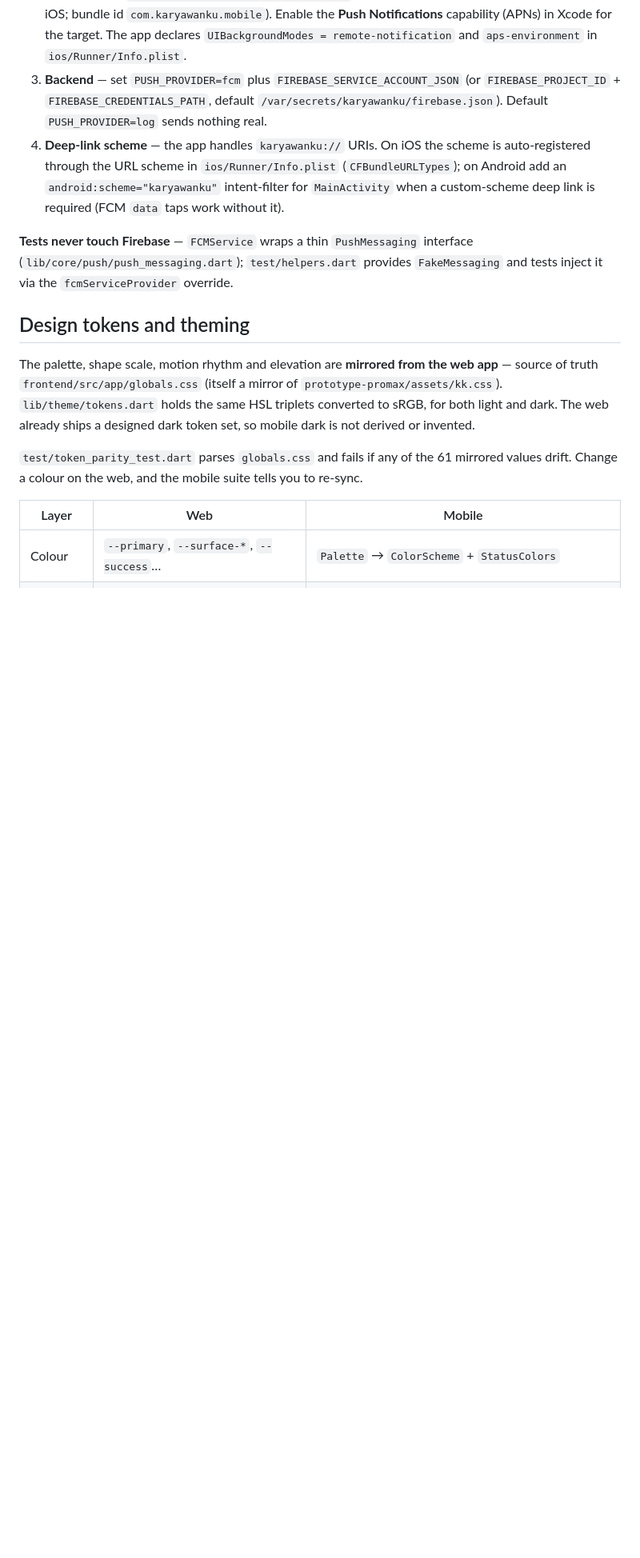
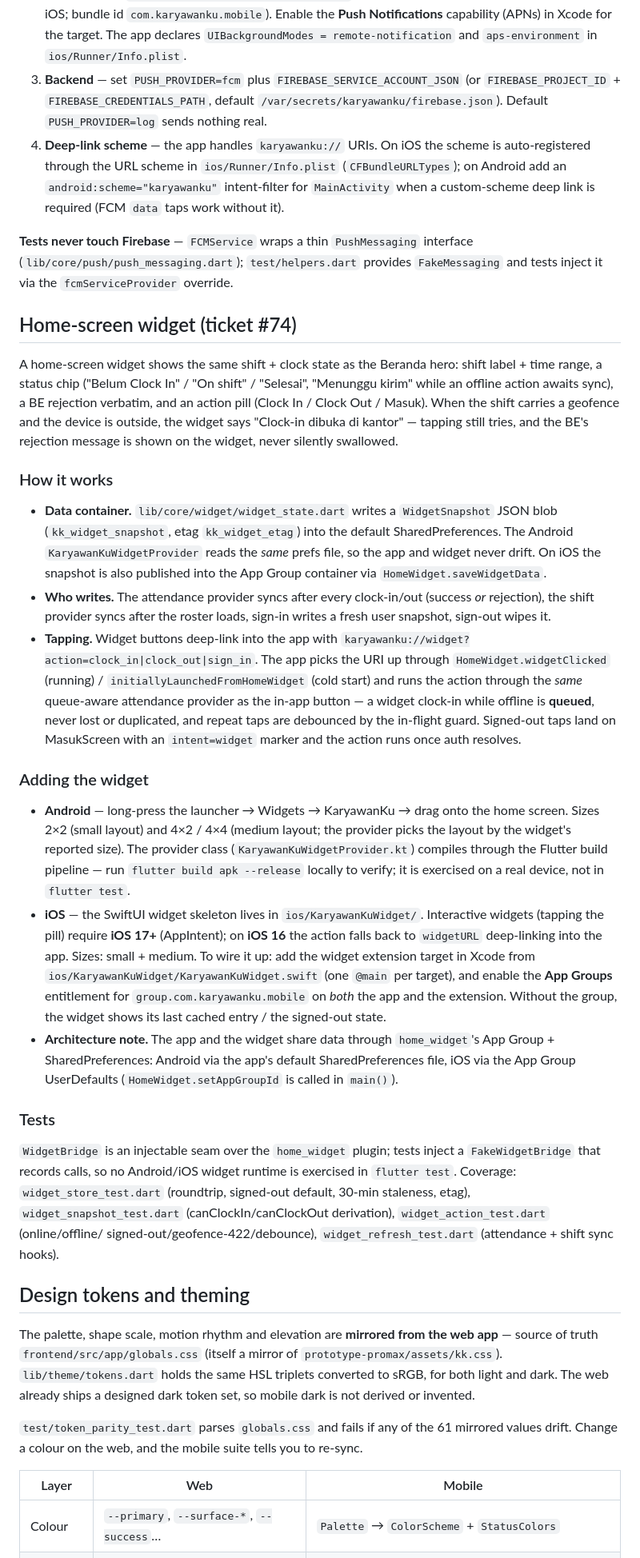
Before and after one commit to arkinara/karyawanku, a Markdown page: mobile/README.md, the part around one of its changes. Shown at 80% size. Rendered like a GitHub page; blank space fills up the shorter version.

Commit message:
docs: #74 widget how-to for Android + iOS 17 requirement note

```diff
--- a/mobile/README.md
+++ b/mobile/README.md
@@ -409,6 +409,67 @@ files are added.
 interface (`lib/core/push/push_messaging.dart`); `test/helpers.dart` provides
 `FakeMessaging` and tests inject it via the `fcmServiceProvider` override.
 
+## Home-screen widget (ticket #74)
+
+A home-screen widget shows the same shift + clock state as the Beranda hero:
+shift label + time range, a status chip ("Belum Clock In" / "On shift" /
+"Selesai", "Menunggu kirim" while an offline action awaits sync), a BE
+rejection verbatim, and an action pill (Clock In / Clock Out / Masuk). When the
+shift carries a geofence and the device is outside, the widget says
+"Clock-in dibuka di kantor" — tapping still tries, and the BE's rejection
+message is shown on the widget, never silently swallowed.
+
+### How it works
+
+- **Data container.** `lib/core/widget/widget_state.dart` writes a `WidgetSnapshot`
+  JSON blob (`kk_widget_snapshot`, etag `kk_widget_etag`) into the default
+  SharedPreferences. The Android `KaryawanKuWidgetProvider` reads the *same*
+  prefs file, so the app and widget never drift. On iOS the snapshot is also
+  published into the App Group container via `HomeWidget.saveWidgetData`.
+- **Who writes.** The attendance provider syncs after every clock-in/out
+  (success *or* rejection), the shift provider syncs after the roster loads,
+  sign-in writes a fresh user snapshot, sign-out wipes it.
+- **Tapping.** Widget buttons deep-link into the app with
+  `karyawanku://widget?action=clock_in|clock_out|sign_in`. The app picks the URI
+  up through `HomeWidget.widgetClicked` (running) /
+  `initiallyLaunchedFromHomeWidget` (cold start) and runs the action through the
+  *same* queue-aware attendance provider as the in-app button — a widget
+  clock-in while offline is **queued**, never lost or duplicated, and repeat
+  taps are debounced by the in-flight guard. Signed-out taps land on
+  MasukScreen with an `intent=widget` marker and the action runs once auth
+  resolves.
+
+### Adding the widget
+
+- **Android** — long-press the launcher → Widgets → KaryawanKu → drag onto the
+  home screen. Sizes 2×2 (small layout) and 4×2 / 4×4 (medium layout; the
+  provider picks the layout by the widget's reported size). The provider class
+  (`KaryawanKuWidgetProvider.kt`) compiles through the Flutter build pipeline —
+  run `flutter build apk --release` locally to verify; it is exercised on a
+  real device, not in `flutter test`.
+- **iOS** — the SwiftUI widget skeleton lives in `ios/KaryawanKuWidget/`.
+  Interactive widgets (tapping the pill) require **iOS 17+** (AppIntent); on
+  **iOS 16** the action falls back to `widgetURL` deep-linking into the app.
+  Sizes: small + medium. To wire it up: add the widget extension target in
+  Xcode from `ios/KaryawanKuWidget/KaryawanKuWidget.swift` (one `@main` per
+  target), and enable the **App Groups** entitlement for
+  `group.com.karyawanku.mobile` on *both* the app and the extension. Without
+  the group, the widget shows its last cached entry / the signed-out state.
+- **Architecture note.** The app and the widget share data through
+  `home_widget`'s App Group + SharedPreferences: Android via the app's default
+  SharedPreferences file, iOS via the App Group UserDefaults
+  (`HomeWidget.setAppGroupId` is called in `main()`).
+
+### Tests
+
+`WidgetBridge` is an injectable seam over the `home_widget` plugin; tests inject
+a `FakeWidgetBridge` that records calls, so no Android/iOS widget runtime is
+exercised in `flutter test`. Coverage: `widget_store_test.dart` (roundtrip,
+signed-out default, 30-min staleness, etag), `widget_snapshot_test.dart`
+(canClockIn/canClockOut derivation), `widget_action_test.dart` (online/offline/
+signed-out/geofence-422/debounce), `widget_refresh_test.dart` (attendance +
+shift sync hooks).
+
 ## Design tokens and theming
 
 The palette, shape scale, motion rhythm and elevation are **mirrored from the
```
Also changed, not shown: other parts of mobile/README.md (+27 -13 lines).
